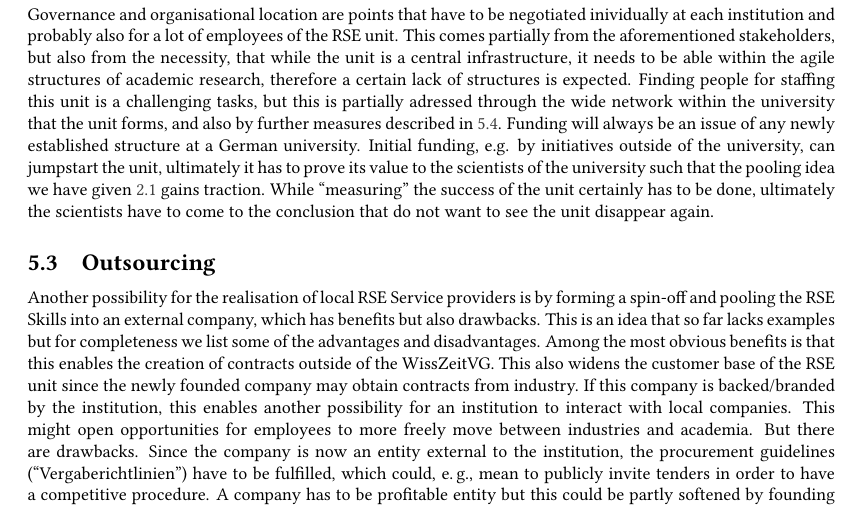
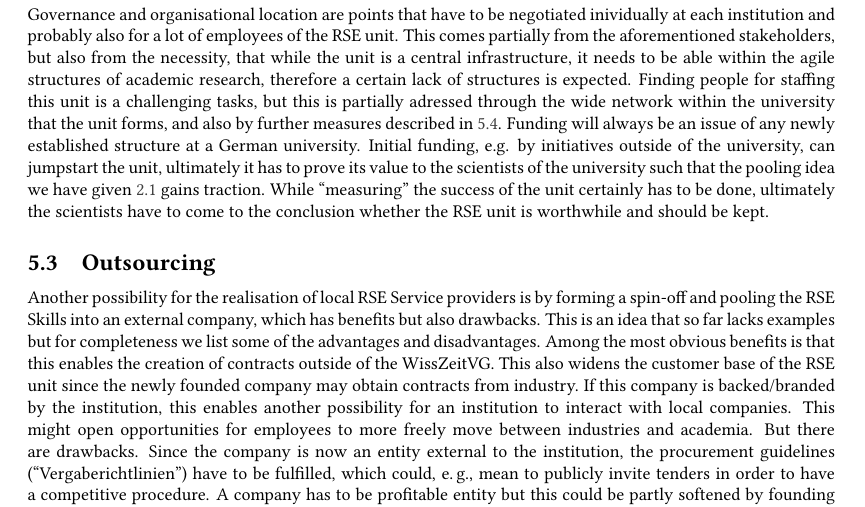
Before and after one commit to DE-RSE/2023_paper-RSE-groups, a LaTeX document (paper.tex): part of page 12 of 16, cut so that both start at the same text. Compiled offline with pdfLaTeX; a LaTeX package or settings file that is missing is left out.

Commit message:
Update paper.tex
Co-authored-by: Magnus Hagdorn <magnus.hagdorn@charite.de>

```diff
--- a/paper.tex
+++ b/paper.tex
@@ -631,7 +631,7 @@ Initial funding, e.g. by initiatives outside of the university, can jumpstart th
 ultimately it has to prove its value to the scientists of the university such that the pooling idea
 we have given \ref{subsec:pooling} gains traction.
 While ``measuring'' the success of the unit certainly has to be done, ultimately
-the scientists have to come to the conclusion that do not want to see the unit disappear again.
+the scientists have to come to the conclusion whether the RSE unit is worthwhile and should be kept.
 
 \subsection{Outsourcing}
 
```
